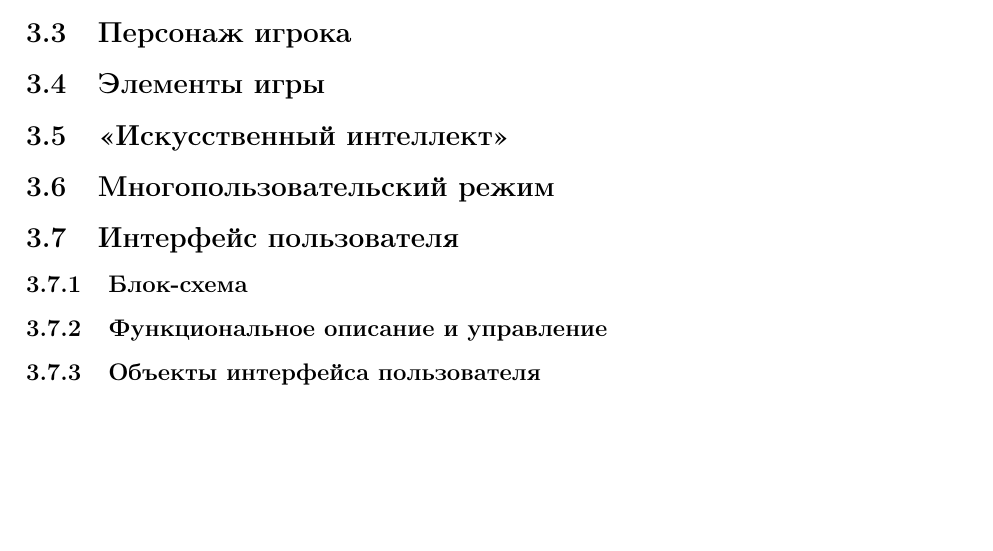
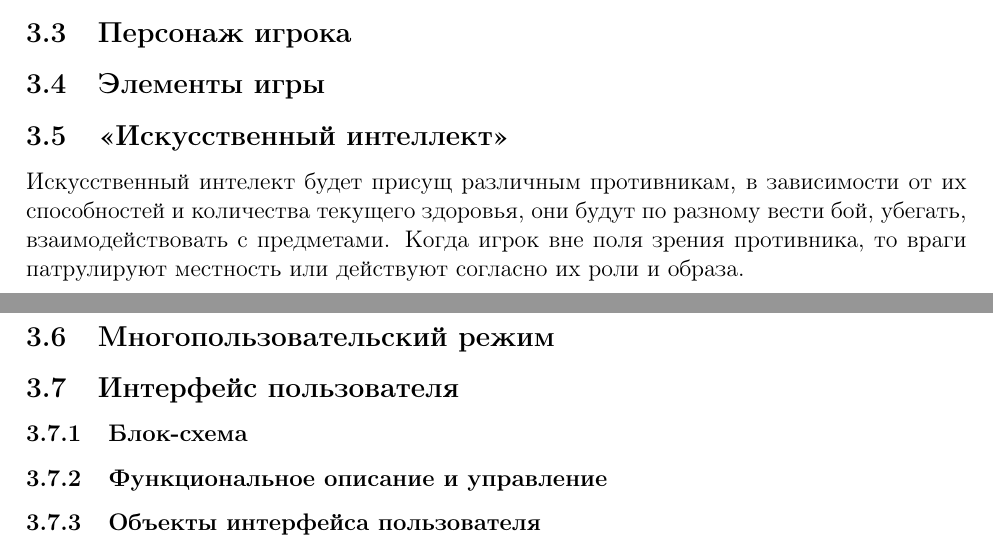
Before and after one commit to KiraMonev/DesignDocument, a LaTeX document (main.tex): part of page 6 of 6 before the commit and two parts of pages 6 and 7 of 7 after it, the two joined at a grey line, cut so that both start at the same text, the shorter picture padded with empty space. Compiled offline with pdfLaTeX.

Commit message:
AI section update

```diff
--- a/main.tex
+++ b/main.tex
@@ -150,6 +150,7 @@
     \subsection{Персонаж игрока}
     \subsection{Элементы игры}
     \subsection{«Искусственный интеллект»}
+            Искусственный интелект будет присущ различным противникам, в зависимости от их способностей и количества текущего здоровья, они будут по разному вести бой, убегать, взаимодействовать с предметами. Когда игрок вне поля зрения противника, то враги патрулируют местность или действуют согласно их роли и образа.
     \subsection{Многопользовательский режим}
     \subsection{Интерфейс пользователя}
         \subsubsection{Блок-схема}
```
